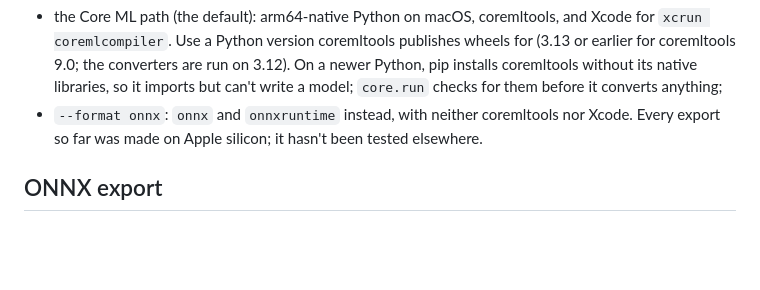
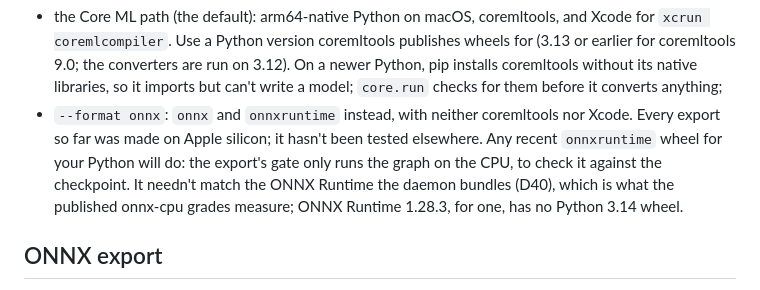
Before and after one commit to ironblock/sidekick, a Markdown page: docs/CONVERTING.md, the part around the change. Drawn GitHub-style; blank space fills up the shorter version.

Commit message:
docs(converting): the export's onnxruntime needn't match the daemon's
CONVERTING.md listed `onnxruntime` as a requirement of `--format onnx`
without saying which version. Any recent wheel works: the export's gate
runs the graph on the CPU only to check it against the checkpoint. The
runtime the daemon bundles (D40), which the published onnx-cpu grades
measure, is a separate thing. An operator pinning the tooling to the
daemon's 1.28.3 found it has no Python 3.14 wheel.

Co-Authored-By: Claude Opus 5.5 <noreply@anthropic.com>

```diff
--- a/docs/CONVERTING.md
+++ b/docs/CONVERTING.md
@@ -369,7 +369,11 @@ onnx`. Requirements:
   checks for them before it converts anything;
 - `--format onnx`: `onnx` and `onnxruntime` instead, with neither
   coremltools nor Xcode. Every export so far was made on Apple silicon; it
-  hasn't been tested elsewhere.
+  hasn't been tested elsewhere. Any recent `onnxruntime` wheel for your
+  Python will do: the export's gate only runs the graph on the CPU, to
+  check it against the checkpoint. It needn't match the ONNX Runtime the
+  daemon bundles (D40), which is what the published onnx-cpu grades
+  measure; ONNX Runtime 1.28.3, for one, has no Python 3.14 wheel.
 
 ## ONNX export
 
```
